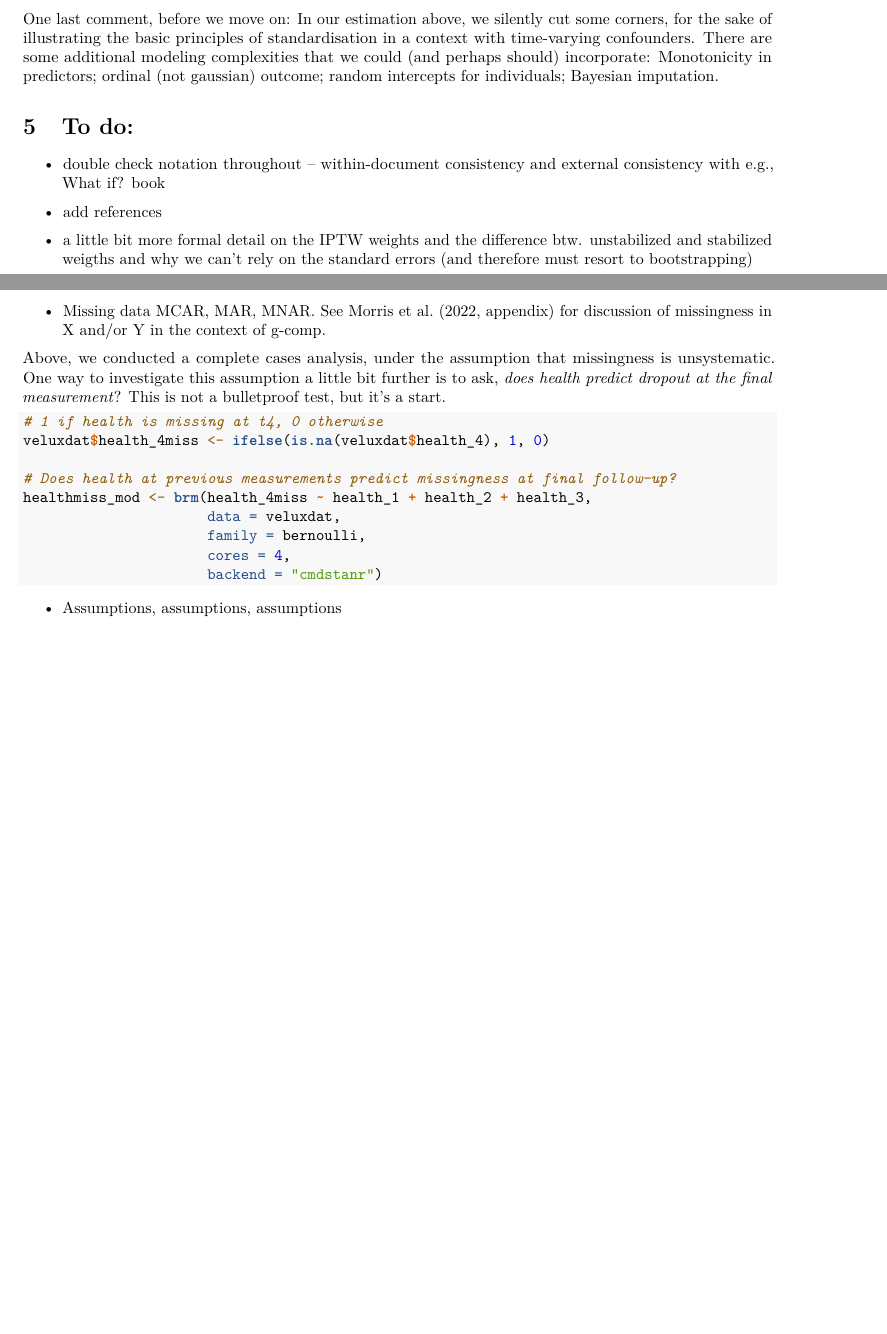
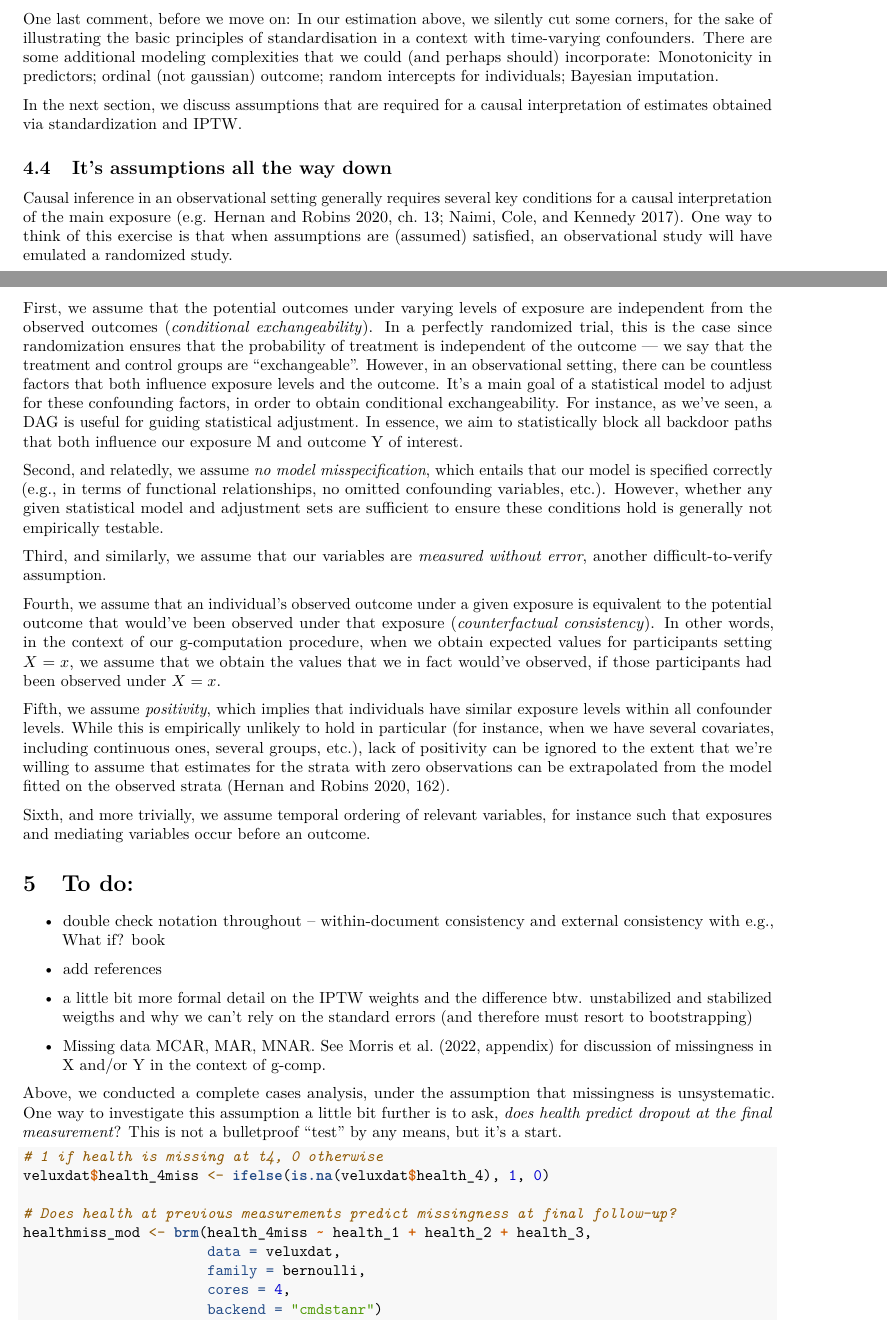
Before and after one commit to tbendixen/causal-inference-wp, an R Markdown document (ci_primer.Rmd): two parts of pages 11 and 12 of 15 before the commit and two parts of pages 11 and 12 of 16 after it, joined at a grey line, cut so that both start at the same text, the shorter picture padded with empty space. Rendered offline with R 4.5, knitr and Pandoc, then LaTeX, with nearby package versions; some code elsewhere in the file could not run offline.

Commit message:
Update ci_primer.Rmd
added section on causal assumption plus additional references

````diff
--- a/ci_primer.Rmd
+++ b/ci_primer.Rmd
@@ -488,6 +490,27 @@ The objects `yr1contrast`, `yr2contrast` and `yr3contrast` store the posterior m
 
 One last comment, before we move on: In our estimation above, we silently cut some corners, for the sake of illustrating the basic principles of standardisation in a context with time-varying confounders. There are some additional modeling complexities that we could (and perhaps should) incorporate: Monotonicity in predictors; ordinal (not gaussian) outcome; random intercepts for individuals; Bayesian imputation.
 
+In the next section, we discuss assumptions that are required for a causal interpretation of estimates obtained via standardization and IPTW.
+
+## It's assumptions all the way down
+
+Causal inference in an observational setting generally requires several key conditions for a causal interpretation of the main exposure [e.g. @hernan2020causal, ch. 13; @naimi2017introduction]. One way to think of this exercise is that when assumptions are (assumed) satisfied, an observational study will have emulated a randomized study.
+
+First, we assume that the potential outcomes under varying levels of exposure are independent from the observed outcomes (*conditional exchangeability*). In a perfectly randomized trial, this is the case since randomization ensures that the probability of treatment is independent of the outcome –- we say
+that the treatment and control groups are "exchangeable". However, in an observational setting, there can be countless factors that both influence exposure levels and the outcome. It’s a main goal of a statistical model to adjust for these confounding factors, in order to obtain conditional exchangeability. For instance, as we've seen, a DAG is useful for guiding statistical adjustment. In essence, we aim to statistically block all backdoor paths that both influence our exposure M and outcome Y of interest.
+
+Second, and relatedly, we assume *no model misspecification*, which entails that our model is specified correctly (e.g., in terms of functional relationships, no omitted confounding variables, etc.). However, whether any given statistical model and adjustment sets are sufficient to ensure
+these conditions hold is generally not empirically testable.
+
+Third, and similarly, we assume that our variables are *measured without error*, another difficult-to-verify assumption.
+
+Fourth, we assume that an individual’s observed outcome under a given exposure is equivalent to the potential outcome that would’ve been observed under that exposure (*counterfactual consistency*). In other words, in the context of our g-computation procedure, when we obtain expected values for participants setting $X = x$, we assume that we obtain the values that we in fact would’ve observed, if those participants had been observed under
+$X = x$.
+
+Fifth, we assume *positivity*, which implies that individuals have similar exposure levels within all confounder levels. While this is empirically unlikely to hold in particular (for instance, when we have several covariates, including continuous ones, several groups, etc.), lack of positivity can be ignored to the extent that we’re willing to assume that estimates for the strata with zero observations can be extrapolated from the model fitted on the observed strata [@hernan2020causal, p. 162].
+
+Sixth, and more trivially, we assume temporal ordering of relevant variables, for instance such that exposures and mediating variables occur before an outcome.
+
 # To do:
 
 - double check notation throughout -- within-document consistency and external consistency with e.g., What if? book
@@ -499,7 +522,7 @@ One last comment, before we move on: In our estimation above, we silently cut so
 - Missing data
 MCAR, MAR, MNAR. See Morris et al. (2022, appendix) for discussion of missingness in X and/or Y in the context of g-comp.
 
-Above, we conducted a complete cases analysis, under the assumption that missingness is unsystematic. One way to investigate this assumption a little bit further is to ask, *does health predict dropout at the final measurement*? This is not a bulletproof test, but it's a start.
+Above, we conducted a complete cases analysis, under the assumption that missingness is unsystematic. One way to investigate this assumption a little bit further is to ask, *does health predict dropout at the final measurement*? This is not a bulletproof "test" by any means, but it's a start.
 
 ```{r healthmisss, eval = FALSE}
 # 1 if health is missing at t4, 0 otherwise
@@ -515,8 +538,6 @@ healthmiss_mod <- brm(health_4miss ~ health_1 + health_2 + health_3,
 ```
 
 
-- Assumptions, assumptions, assumptions
-
 See end of Standardization chapter in What if?
 
 - Econometric techniques
````
Also changed, not shown: ci_primer.Rmd (14 more changed lines).
